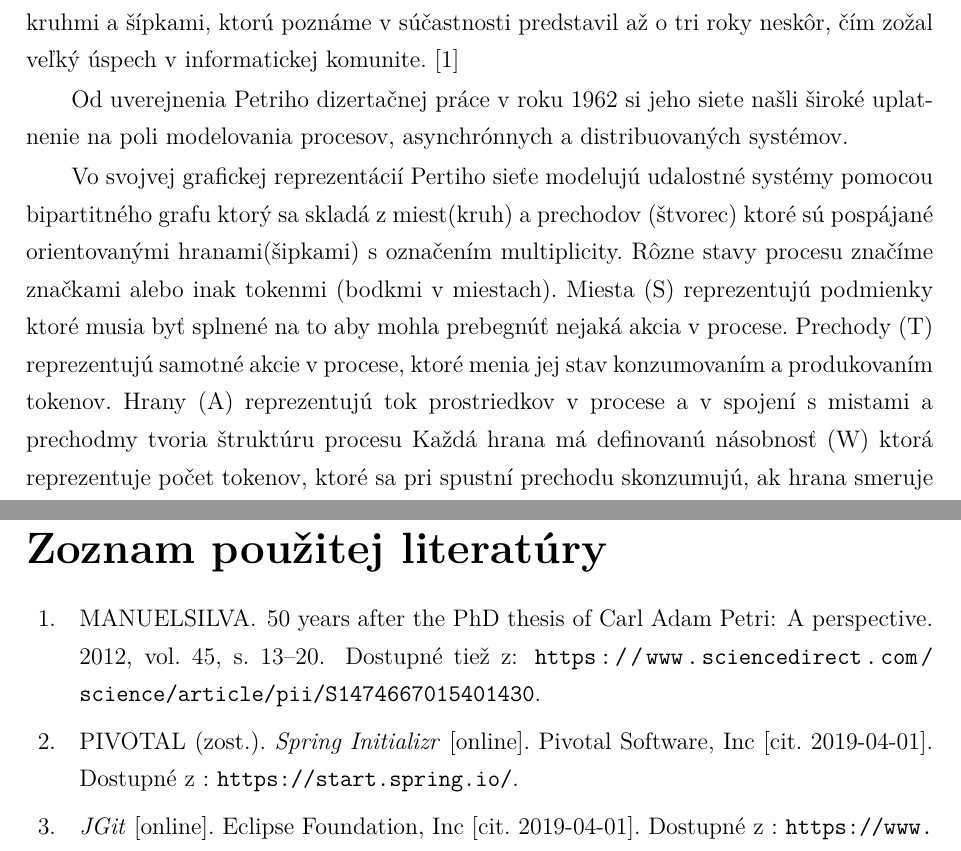
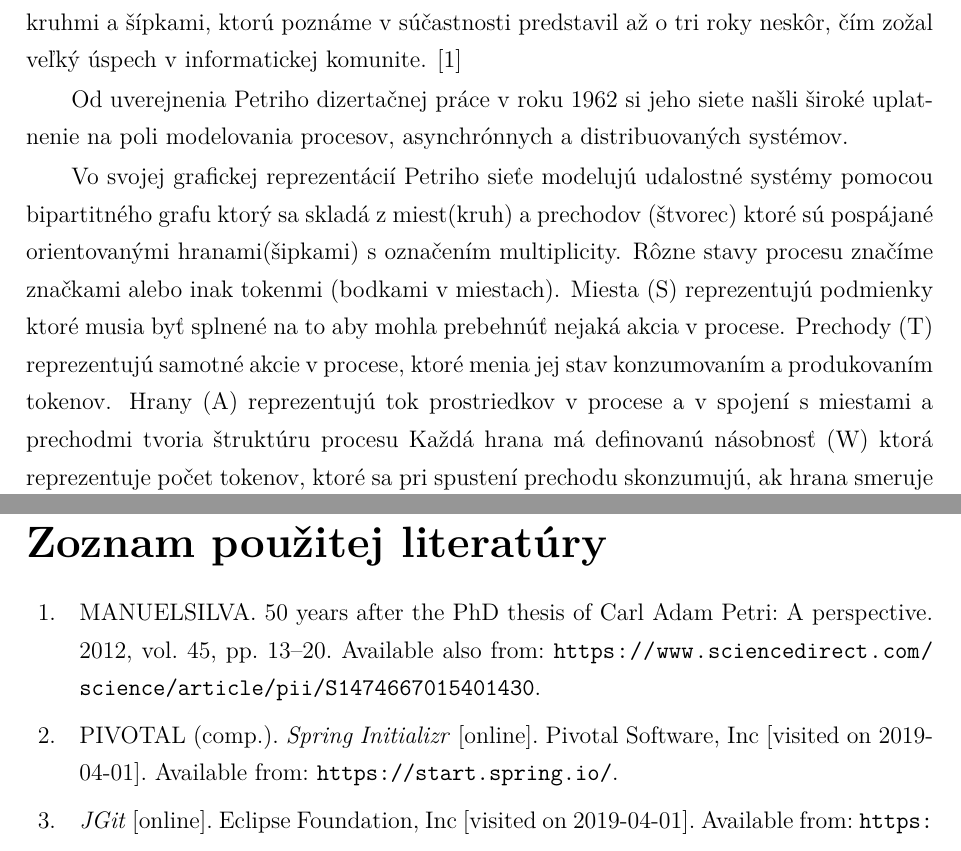
Before and after one commit to JurajKubrican/dp_thesis, a LaTeX thesis (thesis.tex, which reads FEIstyle.cls, includes/core.tex): two parts of pages 13 and 49 of 52 before the commit and two parts of pages 13 and 50 of 53 after it, joined at a grey line, cut so that both start at the same text. Compiled offline with pdfLaTeX.

Commit message:
Updates from Overleaf

```diff
--- a/FEIstyle.cls
+++ b/FEIstyle.cls
@@ -51,11 +51,7 @@
 \ExecuteOptions{dp}
 \LoadClass[\myset]{\parentclass}
 
-\ifnum\FEIenglish=0
-    \usepackage[slovak]{babel}
-\else
-    \usepackage[english]{babel}
-\fi
+\usepackage[slovak, english]{babel}
 
 \usepackage[utf8]{inputenc}
 
--- a/includes/core.tex
+++ b/includes/core.tex
@@ -8,11 +8,11 @@ Hovorí sa, že Carl Adam Petri vymyslel koncept Petriho sietí v auguste 1939 k
 
 Od uverejnenia Petriho dizertačnej práce v roku 1962 si jeho siete našli široké uplatnenie na poli modelovania procesov, asynchrónnych a distribuovaných systémov.
 
-Vo svojvej grafickej reprezentácií Pertiho sieťe modelujú udalostné systémy pomocou bipartitného grafu ktorý sa skladá z miest(kruh) a prechodov (štvorec) ktoré sú pospájané orientovanými hranami(šipkami) s označením multiplicity. Rôzne stavy procesu značíme značkami alebo inak tokenmi (bodkmi v miestach).
-Miesta (S) reprezentujú podmienky ktoré musia byť splnené na to aby mohla prebegnúť nejaká akcia v procese.
+Vo svojej grafickej reprezentácií Petriho sieťe modelujú udalostné systémy pomocou bipartitného grafu ktorý sa skladá z miest(kruh) a prechodov (štvorec) ktoré sú pospájané orientovanými hranami(šipkami) s označením multiplicity. Rôzne stavy procesu značíme značkami alebo inak tokenmi (bodkami v miestach).
+Miesta (S) reprezentujú podmienky ktoré musia byť splnené na to aby mohla prebehnúť nejaká akcia v procese.
 Prechody (T) reprezentujú samotné akcie v procese, ktoré menia jej stav konzumovaním a produkovaním tokenov.
-Hrany (A) reprezentujú tok prostriedkov v procese a v spojení s mistami a prechodmy tvoria štruktúru procesu
-Každá hrana má definovanú násobnosť (W) ktorá reprezentuje počet tokenov, ktoré sa pri spustní prechodu skonzumujú, ak hrana smeruje do prechodu, alebo vyprodukujú ak hrana vychádza z vrcholu.
+Hrany (A) reprezentujú tok prostriedkov v procese a v spojení s miestami a prechodmi tvoria štruktúru procesu
+Každá hrana má definovanú násobnosť (W) ktorá reprezentuje počet tokenov, ktoré sa pri spustení prechodu skonzumujú, ak hrana smeruje do prechodu, alebo vyprodukujú ak hrana vychádza z vrcholu. Na diagrame \ref{basic net} vidíme príklad Petriho siete ktorá modeluje jednoduchý paralelný proces.
 
 \begin{figure}[!htbp]
 \centering
```
